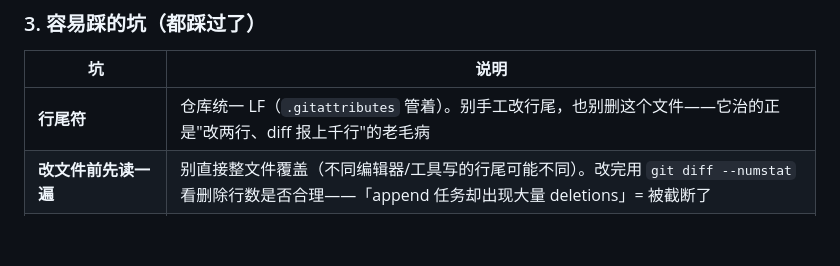
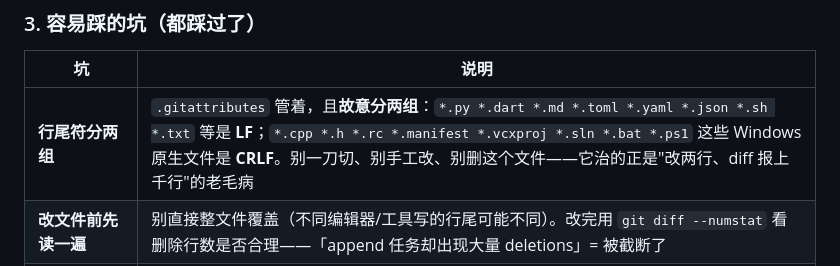
Before and after one commit to Cle2333/iPodWithNeteaseCloudMusic, a Markdown page: AGENTS.md, the part around the change. Rendered like a GitHub page; blank space fills up the shorter version.

Commit message:
docs(agents): 行尾说明修正为两组（LF 组 / CRLF 组）
.gitattributes 故意分两组：*.py/*.dart/*.md 等是 LF，*.cpp/*.h/*.ps1 等 Windows 原生文件是 CRLF。原文「仓库统一 LF」不准确，容易让人一刀切改错。

```diff
--- a/AGENTS.md
+++ b/AGENTS.md
@@ -91,7 +91,7 @@ site-packages 导致依赖错位——跑脚本一律 `env -u PYTHONPATH`。
 
 | 坑 | 说明 |
 | --- | --- |
-| **行尾符** | 仓库统一 LF（`.gitattributes` 管着）。别手工改行尾，也别删这个文件——它治的正是"改两行、diff 报上千行"的老毛病 |
+| **行尾符分两组** | `.gitattributes` 管着，且**故意分两组**：`*.py *.dart *.md *.toml *.yaml *.json *.sh *.txt` 等是 **LF**；`*.cpp *.h *.rc *.manifest *.vcxproj *.sln *.bat *.ps1` 这些 Windows 原生文件是 **CRLF**。别一刀切、别手工改、别删这个文件——它治的正是"改两行、diff 报上千行"的老毛病 |
 | **改文件前先读一遍** | 别直接整文件覆盖（不同编辑器/工具写的行尾可能不同）。改完用 `git diff --numstat` 看删除行数是否合理——「append 任务却出现大量 deletions」= 被截断了 |
 | **设备要注册给内核** | 路由层拿到设备后必须 `device.activate()`（写 ArtworkDB 需要格式定义），`WebContext.device()` 里统一做了 |
 | **同一份数据两条读取路径** | 改一处必然漏另一处。改动后**两条路都要验**，且要覆盖用户实际看的那条 |
```
